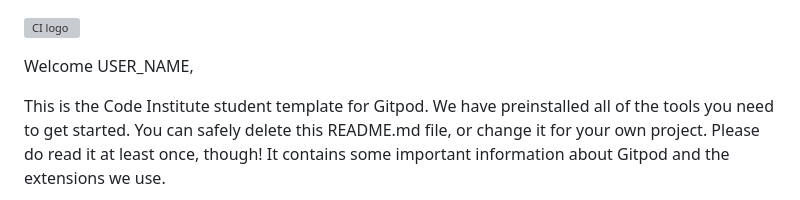
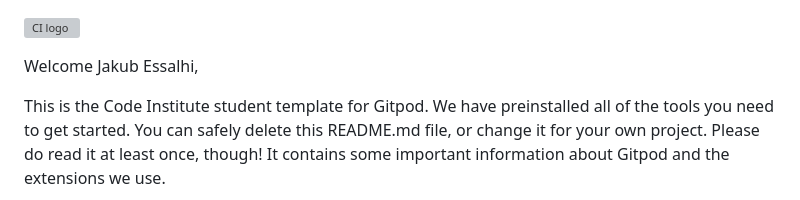
Before and after one commit to uskawi/M.M.A-Masters, a Markdown page: README.md, the part around the change. Rendered like a GitHub page; grey boxes are pictures that could not be loaded.

```diff
--- a/README.md
+++ b/README.md
@@ -1,6 +1,6 @@
 ![CI logo](https://codeinstitute.s3.amazonaws.com/fullstack/ci_logo_small.png)
 
-Welcome USER_NAME,
+Welcome Jakub Essalhi,
 
 This is the Code Institute student template for Gitpod. We have preinstalled all of the tools you need to get started. You can safely delete this README.md file, or change it for your own project. Please do read it at least once, though! It contains some important information about Gitpod and the extensions we use.
 
```
Also changed, not shown: assets/images/2.jpg (added), assets/images/3.jpg (added), assets/images/7.jpg (added), assets/images/fighter.jpg (added), 2 other files.
